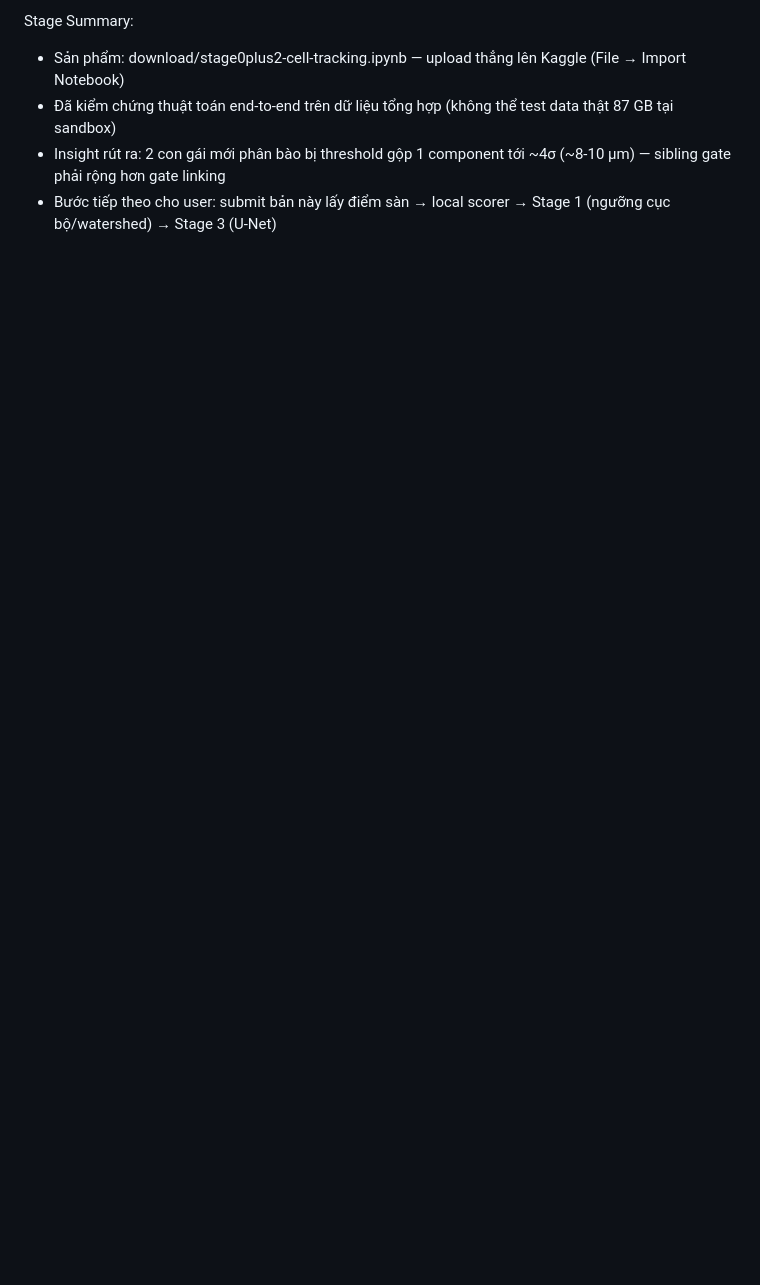
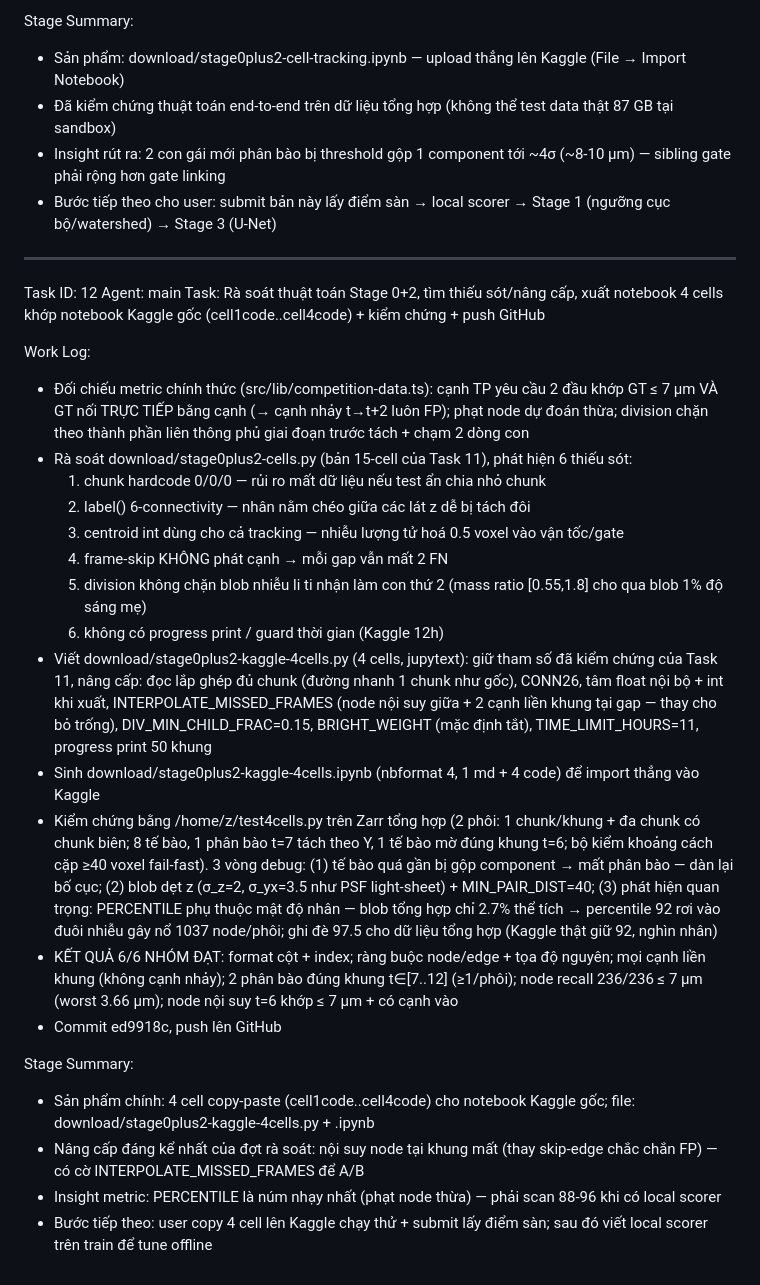
Before and after one commit to vietnq130593-code/Biohub-Cell-Tracking, a Markdown page: worklog.md, the part around the change. Drawn GitHub-style; blank space fills up the shorter version.

Commit message:
docs: worklog task 12

```diff
--- a/worklog.md
+++ b/worklog.md
@@ -156,3 +156,29 @@ Stage Summary:
 - Đã kiểm chứng thuật toán end-to-end trên dữ liệu tổng hợp (không thể test data thật 87 GB tại sandbox)
 - Insight rút ra: 2 con gái mới phân bào bị threshold gộp 1 component tới ~4σ (~8-10 µm) — sibling gate phải rộng hơn gate linking
 - Bước tiếp theo cho user: submit bản này lấy điểm sàn → local scorer → Stage 1 (ngưỡng cục bộ/watershed) → Stage 3 (U-Net)
+
+---
+Task ID: 12
+Agent: main
+Task: Rà soát thuật toán Stage 0+2, tìm thiếu sót/nâng cấp, xuất notebook 4 cells khớp notebook Kaggle gốc (cell1code..cell4code) + kiểm chứng + push GitHub
+
+Work Log:
+- Đối chiếu metric chính thức (src/lib/competition-data.ts): cạnh TP yêu cầu 2 đầu khớp GT ≤ 7 µm VÀ GT nối TRỰC TIẾP bằng cạnh (→ cạnh nhảy t→t+2 luôn FP); phạt node dự đoán thừa; division chặn theo thành phần liên thông phủ giai đoạn trước tách + chạm 2 dòng con
+- Rà soát download/stage0plus2-cells.py (bản 15-cell của Task 11), phát hiện 6 thiếu sót:
+  1) chunk hardcode 0/0/0 — rủi ro mất dữ liệu nếu test ẩn chia nhỏ chunk
+  2) label() 6-connectivity — nhân nằm chéo giữa các lát z dễ bị tách đôi
+  3) centroid int dùng cho cả tracking — nhiễu lượng tử hoá 0.5 voxel vào vận tốc/gate
+  4) frame-skip KHÔNG phát cạnh → mỗi gap vẫn mất 2 FN
+  5) division không chặn blob nhiễu li ti nhận làm con thứ 2 (mass ratio [0.55,1.8] cho qua blob 1% độ sáng mẹ)
+  6) không có progress print / guard thời gian (Kaggle 12h)
+- Viết download/stage0plus2-kaggle-4cells.py (4 cells, jupytext): giữ tham số đã kiểm chứng của Task 11, nâng cấp: đọc lắp ghép đủ chunk (đường nhanh 1 chunk như gốc), CONN26, tâm float nội bộ + int khi xuất, INTERPOLATE_MISSED_FRAMES (node nội suy giữa + 2 cạnh liền khung tại gap — thay cho bỏ trống), DIV_MIN_CHILD_FRAC=0.15, BRIGHT_WEIGHT (mặc định tắt), TIME_LIMIT_HOURS=11, progress print 50 khung
+- Sinh download/stage0plus2-kaggle-4cells.ipynb (nbformat 4, 1 md + 4 code) để import thẳng vào Kaggle
+- Kiểm chứng bằng /home/z/test4cells.py trên Zarr tổng hợp (2 phôi: 1 chunk/khung + đa chunk có chunk biên; 8 tế bào, 1 phân bào t=7 tách theo Y, 1 tế bào mờ đúng khung t=6; bộ kiểm khoảng cách cặp ≥40 voxel fail-fast). 3 vòng debug: (1) tế bào quá gần bị gộp component → mất phân bào — dàn lại bố cục; (2) blob dẹt z (σ_z=2, σ_yx=3.5 như PSF light-sheet) + MIN_PAIR_DIST=40; (3) phát hiện quan trọng: PERCENTILE phụ thuộc mật độ nhân — blob tổng hợp chỉ 2.7% thể tích → percentile 92 rơi vào đuôi nhiễu gây nổ 1037 node/phôi; ghi đè 97.5 cho dữ liệu tổng hợp (Kaggle thật giữ 92, nghìn nhân)
+- KẾT QUẢ 6/6 NHÓM ĐẠT: format cột + index; ràng buộc node/edge + tọa độ nguyên; mọi cạnh liền khung (không cạnh nhảy); 2 phân bào đúng khung t∈[7..12] (≥1/phôi); node recall 236/236 ≤ 7 µm (worst 3.66 µm); node nội suy t=6 khớp ≤ 7 µm + có cạnh vào
+- Commit ed9918c, push lên GitHub
+
+Stage Summary:
+- Sản phẩm chính: 4 cell copy-paste (cell1code..cell4code) cho notebook Kaggle gốc; file: download/stage0plus2-kaggle-4cells.py + .ipynb
+- Nâng cấp đáng kể nhất của đợt rà soát: nội suy node tại khung mất (thay skip-edge chắc chắn FP) — có cờ INTERPOLATE_MISSED_FRAMES để A/B
+- Insight metric: PERCENTILE là núm nhạy nhất (phạt node thừa) — phải scan 88-96 khi có local scorer
+- Bước tiếp theo: user copy 4 cell lên Kaggle chạy thử + submit lấy điểm sàn; sau đó viết local scorer trên train để tune offline
```
